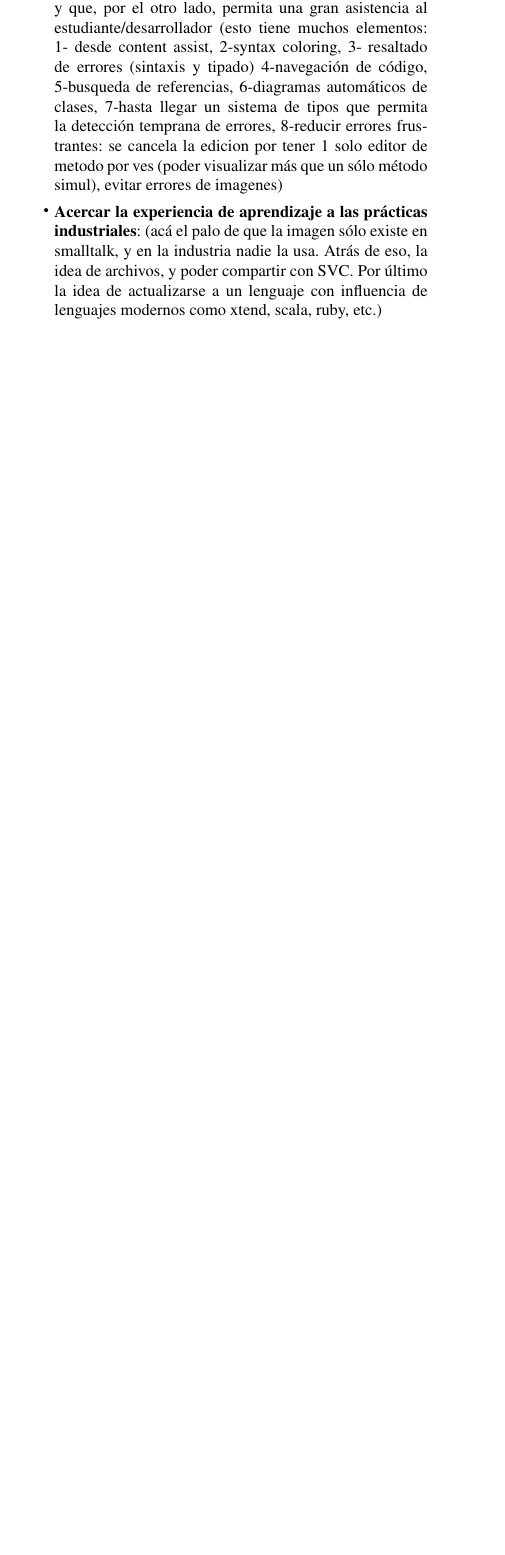
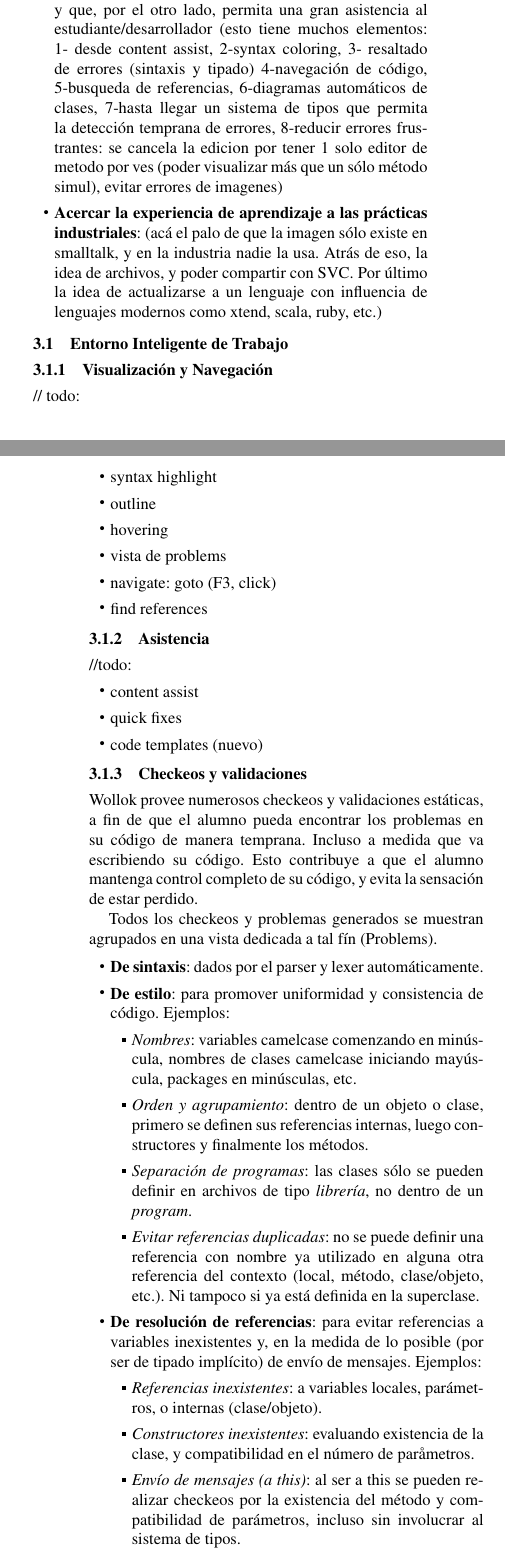
Before and after one commit to npasserini/2017-Wollok-Lacio, a LaTeX paper (main.tex, which reads proposedSolution.tex): part of one column of page 2 of 4 before the commit and two parts of the columns of pages 2 and 3 of 5 after it, the two joined at a grey line, cut so that both start at the same text, the shorter picture padded with empty space. Compiled offline with pdfLaTeX; a missing font is replaced by an installed copy or a similar font.

Commit message:
- Agregando imagenes - Descomponiendo la idea de "Ambiente Inteligente" en temas más específicos.

```diff
--- a/proposedSolution.tex
+++ b/proposedSolution.tex
@@ -30,3 +30,66 @@ forma más estricta/explícita la experiencia; y que, por el otro lado, permita
 industriales}: (acá el palo de que la imagen sólo existe en smalltalk, y en la
 industria nadie la usa. Atrás de eso, la idea de archivos, y poder compartir con SVC. Por último la idea de actualizarse a un lenguaje con influencia de lenguajes modernos como xtend, scala, ruby, etc.)
 \end{itemize}
+
+\subsection{Entorno Inteligente de Trabajo}
+\label{subsec:proposedSolution-entornoInteligente}
+
+\subsubsection{Visualización y Navegación}
+
+// todo:
+\begin{itemize}
+  \item syntax highlight
+  \item outline
+  \item hovering
+  \item vista de problems
+  \item navigate: goto (F3, click)
+  \item find references
+\end{itemize}
+
+\subsubsection{Asistencia}
+
+//todo:
+\begin{itemize}
+  \item content assist
+  \item quick fixes
+  \item code templates (nuevo)
+\end{itemize}
+
+\subsubsection{Checkeos y validaciones}
+
+Wollok provee numerosos checkeos y validaciones estáticas, a fin de que el
+alumno pueda encontrar los problemas en su código de manera temprana.
+Incluso a medida que va escribiendo su código.
+Esto contribuye a que el alumno mantenga control completo de su
+código, y evita la sensación de estar perdido.
+
+Todos los checkeos y problemas
+generados se muestran agrupados en una vista dedicada a tal fín (Problems).
+
+\begin{itemize}
+  \item \textbf{De sintaxis}: dados por el parser y lexer automáticamente.
+  \item \textbf{De estilo}: para promover uniformidad y consistencia de código.
+  Ejemplos:
+  		\begin{itemize}
+  			\item \textit{Nombres}: variables camelcase comenzando en minúscula,
+  			nombres de clases camelcase iniciando mayúscula, packages en minúsculas, etc.
+  			\item \textit{Orden y agrupamiento}: dentro de un objeto o clase, primero
+  			se definen sus referencias internas, luego constructores y finalmente los métodos.
+  			\item \textit{Separación de programas}: las clases sólo se pueden definir
+  			en archivos de tipo \textit{librería}, no dentro de un \textit{program}.
+  			\item \textit{Evitar referencias duplicadas}: no se puede definir una
+  			referencia con nombre ya utilizado en alguna otra referencia del contexto (local, método,
+  			clase/objeto, etc.). Ni tampoco si ya está definida en la superclase.
+		\end{itemize}
+  \item \textbf{De resolución de referencias}: para evitar referencias a
+  variables inexistentes y, en la medida de lo posible (por ser de tipado
+  implícito) de envío de mensajes. Ejemplos:
+  		\begin{itemize}
+		  \item \textit{Referencias inexistentes}: a variables locales, parámetros, o
+		  internas (clase/objeto).
+		  \item \textit{Constructores inexistentes}: evaluando existencia de la
+		  clase, y compatibilidad en el número de paråmetros.
+		  \item \textit{Envío de mensajes (a this)}: al ser a this se pueden realizar
+		  checkeos por la existencia del método y compatibilidad de parámetros, incluso sin
+		  involucrar al sistema de tipos.
+		\end{itemize}
```
Also changed, not shown: main.tex (+22 -0 lines), images/wollok-paper-check-noMethodOnThis.png (added), images/wollok-paper-check-problemsview.png (added), images/wollok-paper-codetemplates.png (added), main.pdf, proposedSolution.tex (7 more changed lines).
